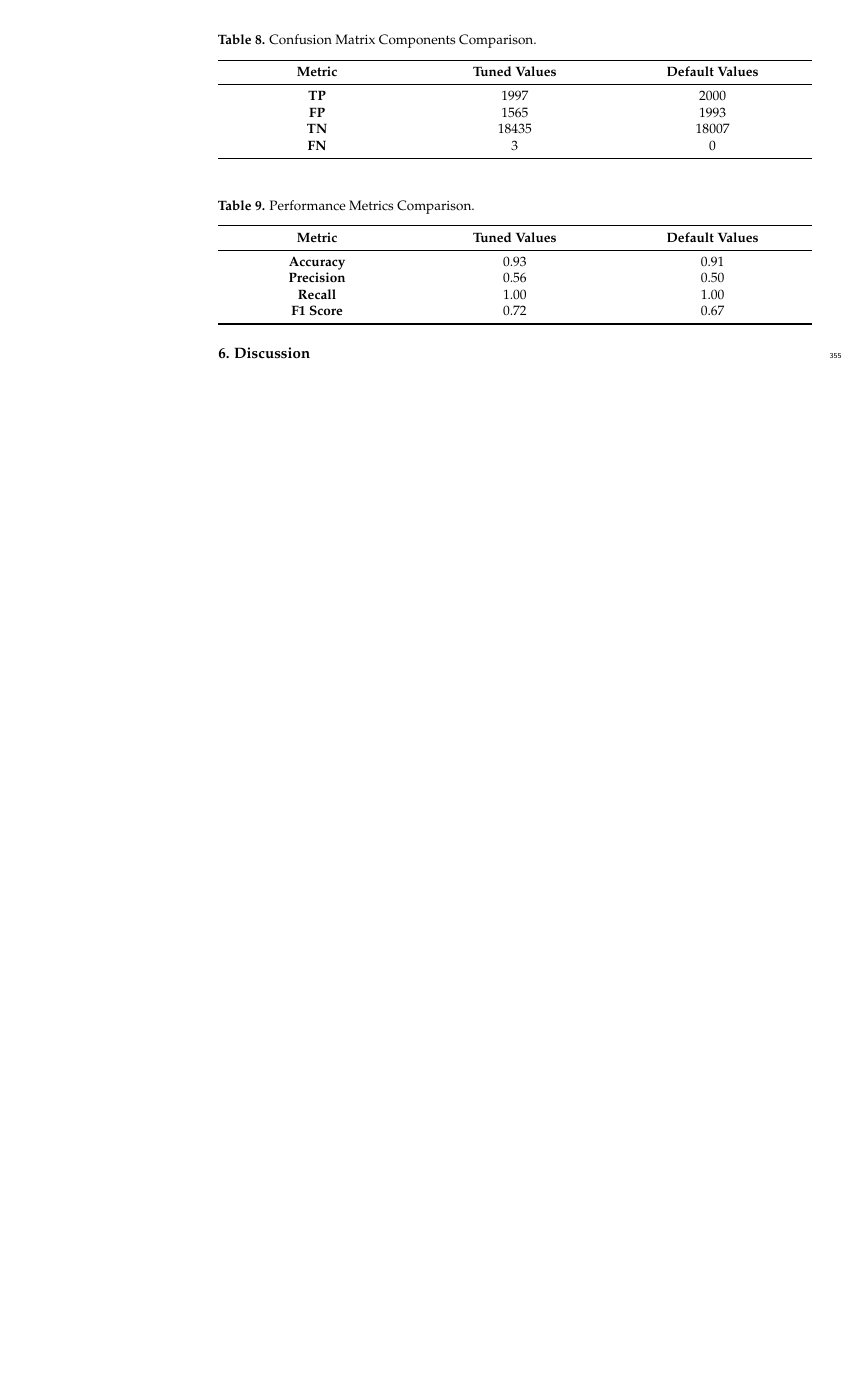
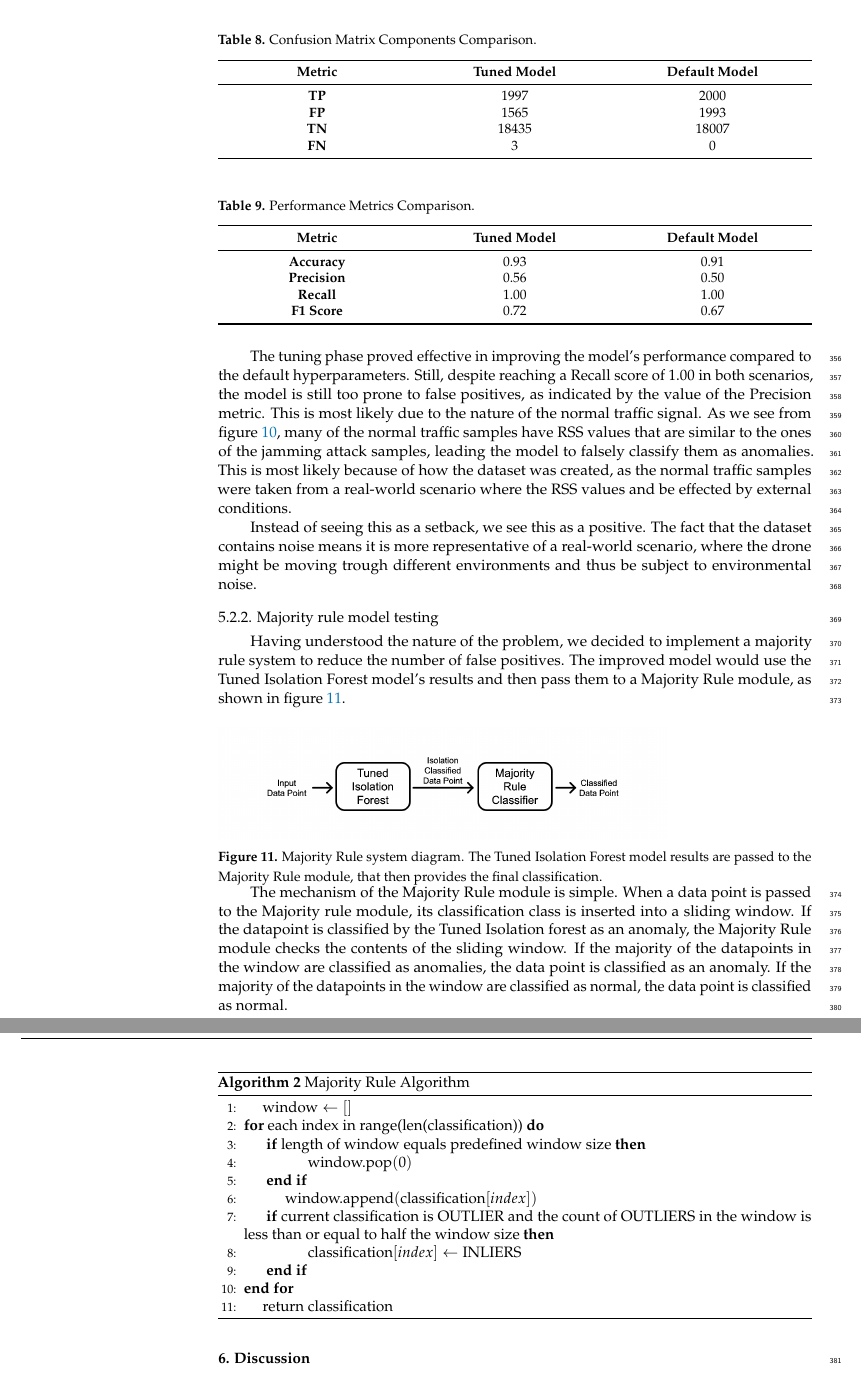
Before and after one commit to cibecs/Article-AnomalyDetectionJammingAttacks, a LaTeX paper (article.tex): part of page 13 of 15 before the commit and two parts of pages 13 and 14 of 16 after it, the two joined at a grey line, cut so that both start at the same text, the shorter picture padded with empty space. Compiled offline with pdfLaTeX.

Commit message:
Started working on section form Majority Rule algorithm

```diff
--- a/article.tex
+++ b/article.tex
@@ -607,7 +609,7 @@ Table \ref{tab:confusionMatrix} and \ref{tab:performanceMetrics} show a comparis
     \newcolumntype{C}{>{\centering\arraybackslash}X}
     \begin{tabularx}{\textwidth}{CCC}
     \toprule
-    \textbf{Metric} & \textbf{Tuned Values} & \textbf{Default Values} \\
+    \textbf{Metric} & \textbf{Tuned Model} & \textbf{Default Model} \\
     \midrule
     \textbf{TP} & 1997 & 2000 \\
     \textbf{FP} & 1565 & 1993 \\
@@ -622,7 +624,7 @@ Table \ref{tab:confusionMatrix} and \ref{tab:performanceMetrics} show a comparis
     \newcolumntype{C}{>{\centering\arraybackslash}X}
     \begin{tabularx}{\textwidth}{CCC}
     \toprule
-    \textbf{Metric} & \textbf{Tuned Values} & \textbf{Default Values} \\
+    \textbf{Metric} & \textbf{Tuned Model} & \textbf{Default Model} \\
     \midrule
     \textbf{Accuracy} & 0.93 & 0.91 \\
     \textbf{Precision} & 0.56 & 0.50 \\
@@ -632,9 +634,47 @@ Table \ref{tab:confusionMatrix} and \ref{tab:performanceMetrics} show a comparis
     \end{tabularx}
 \end{table}
 
+The tuning phase proved effective in improving the model's performance compared to the default hyperparameters. Still, despite reaching a Recall score of 1.00 in both scenarios, the model is still too prone to false positives, as indicated by the value of the Precision metric.
+This is most likely due to the nature of the normal traffic signal. As we see from figure \ref{fig:standardIsolationResults}, many of the normal traffic samples have RSS values that are similar to the ones of the jamming attack samples, leading the model to falsely classify them as anomalies.
+This is most likely because of how the dataset was created, as the normal traffic samples were taken from a real-world scenario where the RSS values and be effected by external conditions.
 
+Instead of seeing this as a setback, we see this as a positive. The fact that the dataset contains noise means it is more representative of a real-world scenario, where the drone might be moving trough different environments and thus be subject to environmental noise.
 
+\subsubsection{Majority rule model testing}
 
+Having understood the nature of the problem, we decided to implement a majority rule system to reduce the number of false positives. The improved model would use the Tuned Isolation Forest model's results and then pass them to a Majority Rule module, as shown in figure \ref{fig:MajorityRuleDiagram}.
+
+\begin{figure}[H]
+	\includegraphics[width=10.5 cm]{img/ModulesStructure.jpg}
+	\caption{Majority Rule system diagram. The Tuned Isolation Forest model results are passed to the Majority Rule module, that then provides the final classification.}
+	\label{fig:MajorityRuleDiagram}
+	\end{figure}
+\unskip
+
+The mechanism of the Majority Rule module is simple. When a data point is passed to the Majority rule module, its classification class is inserted into a sliding window. If the datapoint is classified by the Tuned Isolation forest as an anomaly, the Majority Rule module checks the contents of the sliding window. If the
+majority of the datapoints in the window are classified as anomalies, the data point is classified as an anomaly. If the majority of the datapoints in the window are classified as normal, the data point is classified as normal.
+
+\begin{algorithm}
+	\caption{Majority Rule Algorithm}
+	\begin{algorithmic}[1]
+		\State \hspace{1em} $\text{window} \leftarrow []$
+
+		\For{each index in range(len(classification))}
+			\If{length of window equals predefined window size}
+				\State \hspace{1em} $\text{window.pop}(0)$
+			\EndIf
+
+			\State \hspace{1em} $\text{window.append}(\text{classification}[index])$
+
+			\If{current classification is OUTLIER and the count of OUTLIERS in the window
+				 is less than or equal to half the window size}
+				\State \hspace{1em} $\text{classification}[index] \leftarrow \text{INLIERS}$
+			\EndIf
+		\EndFor
+
+		\State \hspace{1em} $\text{return classification}$
+	\end{algorithmic}
+\end{algorithm}
 
 %%%%%%%%%%%%%%%%%%%%%%%%%%%%%%%%%%%%%%%%%%
 \section{Discussion}
```
Also changed, not shown: article.pdf, img/CombinedJammingscenariosDiagram.jpg, img/ModulesStructure.jpg (added), article.tex (4 more changed lines).
